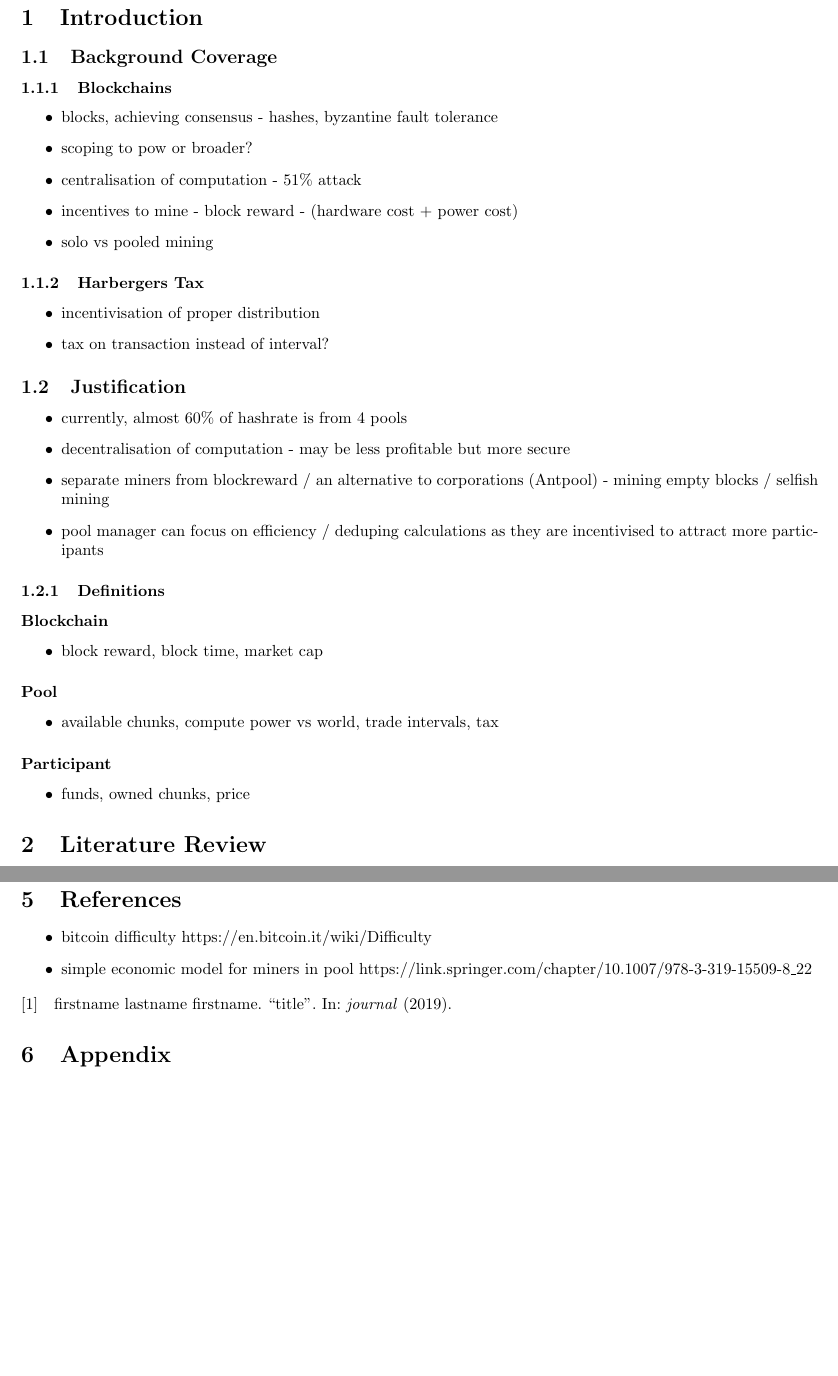
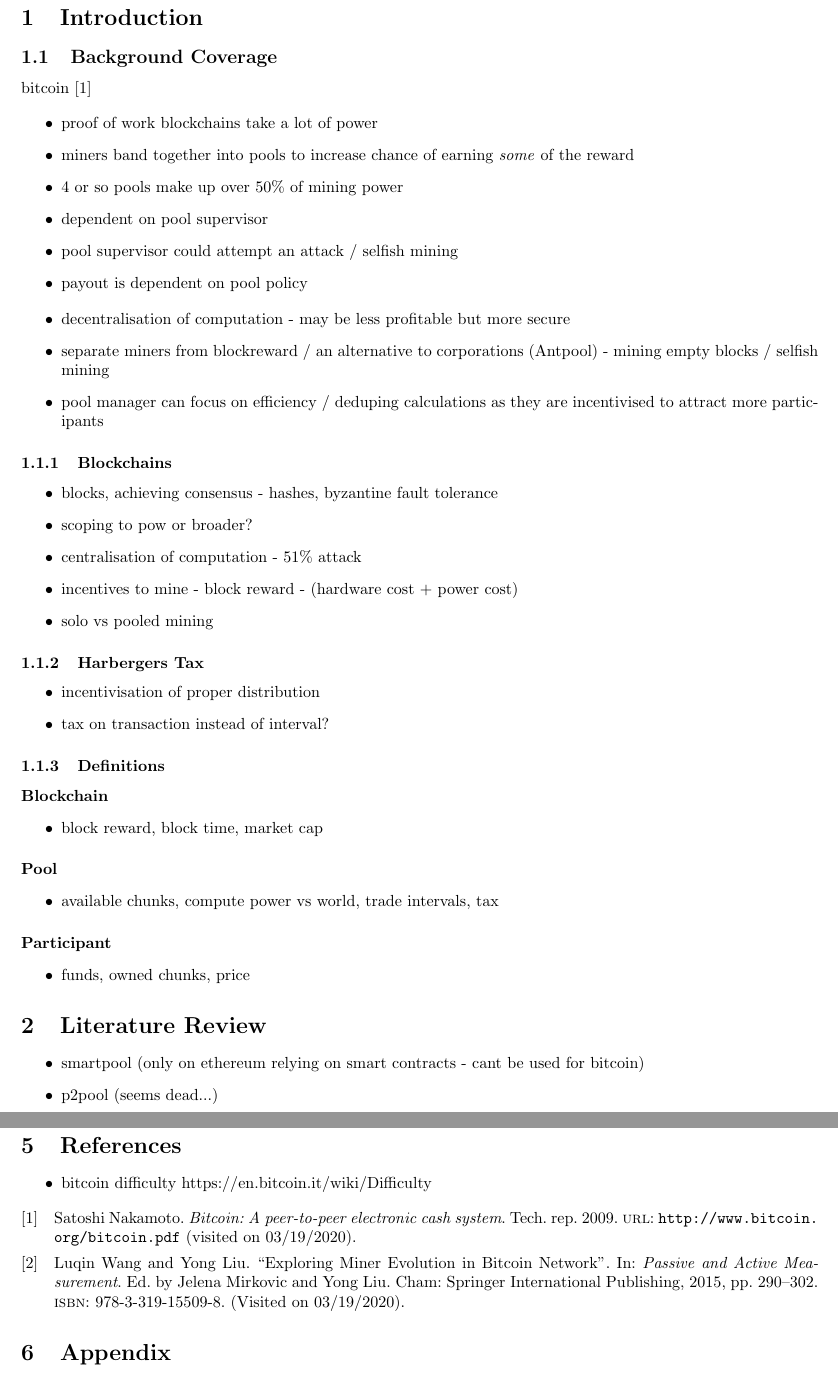
Before and after one commit to hans-m-song/ENGG4801-proposal, a LaTeX document (main.tex, which reads content/introduction.tex, content/literature.tex, content/preamble.tex): two parts of pages 3 and 5 of 5, joined at a grey line, cut so that both start at the same text, the shorter picture padded with empty space. Compiled offline with pdfLaTeX.

Commit message:
more thoughts, update title page and bib

```diff
--- a/content/introduction.tex
+++ b/content/introduction.tex
@@ -1,4 +1,21 @@
 \subsection{Background Coverage}
+
+bitcoin \cite{nakamoto2012bitcoin}
+
+\begin{itemize}
+  \item proof of work blockchains take a lot of power \comment{cite}
+  \item miners band together into pools to increase chance of earning \textit{some} of the reward
+  \item 4 or so pools make up over 50\% of mining power \comment{cite}
+  \item dependent on pool supervisor
+  \item pool supervisor could attempt an attack / selfish mining
+  \item payout is dependent on pool policy
+\end{itemize}
+
+\begin{itemize}
+  \item decentralisation of computation - may be less profitable but more secure
+  \item separate miners from blockreward / an alternative to corporations (Antpool) - mining empty blocks / selfish mining
+  \item pool manager can focus on efficiency / deduping calculations as they are incentivised to attract more participants
+\end{itemize}
 
 \subsubsection{Blockchains}
 
@@ -16,15 +33,6 @@
 \begin{itemize}
   \item incentivisation of proper distribution
   \item tax on transaction instead of interval?
-\end{itemize}
-
-\subsection{Justification} % statement of purpose?
-
-\begin{itemize}
-  \item currently, almost 60\% of hashrate is from 4 pools %cite this
-  \item decentralisation of computation - may be less profitable but more secure
-  \item separate miners from blockreward / an alternative to corporations (Antpool) - mining empty blocks / selfish mining
-  \item pool manager can focus on efficiency / deduping calculations as they are incentivised to attract more participants
 \end{itemize}
 
 \subsubsection{Definitions}
--- a/content/literature.tex
+++ b/content/literature.tex
@@ -0,0 +1,4 @@
+\begin{itemize}
+  \item smartpool (only on ethereum relying on smart contracts - cant be used for bitcoin)
+  \item p2pool (seems dead...)
+\end{itemize}
--- a/content/preamble.tex
+++ b/content/preamble.tex
@@ -17,13 +17,19 @@
     sorting=ynt,
 ]{biblatex}
 
+\newcommand{\comment}[2]{\hspace{0in}#2}
+
 \addbibresource{content/sources.bib}
 
 \title{
     \includegraphics[width=.65\textwidth]{content/UQLogo} \\
-    ENGG4801 Thesis Proposal
+    ENGG4801 Thesis Project Proposal
 }
 
-\author{Hans Song 44374264}
+\author{
+    Hans Song \\
+    44374264 \\
+    Bachelor of Engineering (Software)
+}
 
 \date{March 2020}
--- a/content/sources.bib
+++ b/content/sources.bib
@@ -5,0 +2,8 @@
+  author    = {Wang, Luqin and Liu, Yong},
+  editor    = {Mirkovic, Jelena and Liu, Yong},
+  title     = {Exploring Miner Evolution in Bitcoin Network},
+  booktitle = {Passive and Active Measurement},
+  year      = {2015},
+  publisher = {Springer International Publishing},
+  address   = {Cham},
+  pages     = {290--302},
--- a/main.tex
+++ b/main.tex
@@ -28,7 +28,6 @@
 
 \begin{itemize}
   \item bitcoin difficulty https://en.bitcoin.it/wiki/Difficulty
-  \item simple economic model for miners in pool https://link.springer.com/chapter/10.1007/978-3-319-15509-8\_22
 \end{itemize}
 
 \printbibliography[heading=none]
```
Also changed, not shown: content/approach.tex (+5 -4 lines), content/frontmatter.tex (+12 -0 lines), content/sources.bib (16 more changed lines).
